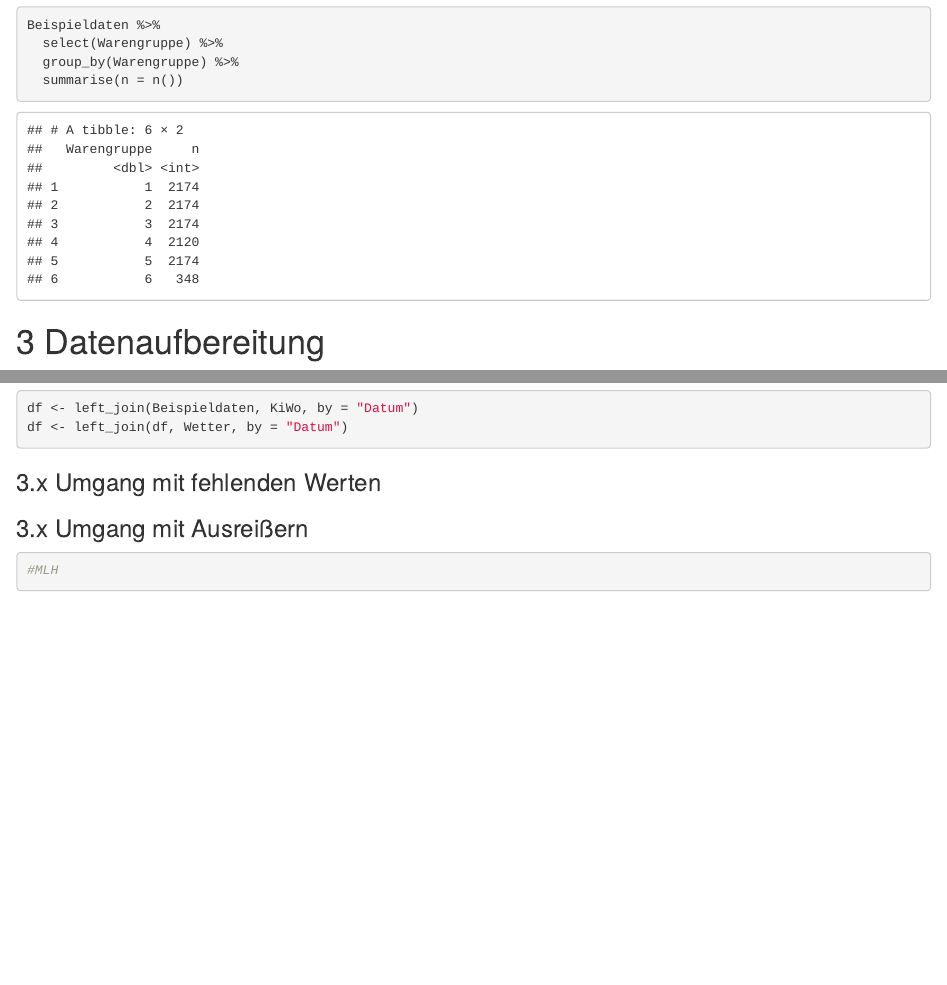
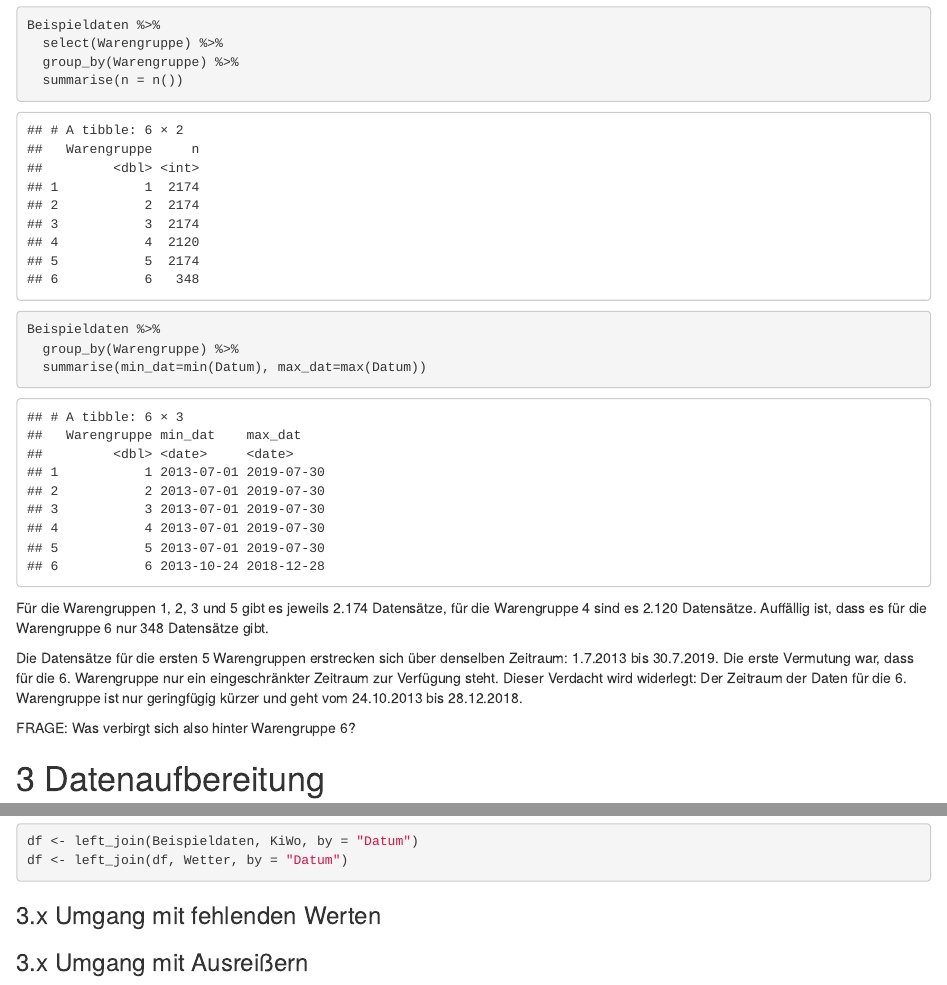
Before and after one commit to ChristinaMaedge/Application_Project, an R Markdown document (ApplicationProject.Rmd): the page in a window 1100 px wide, from 11850 px down, and a second part further down, joined at a grey line. Rendered offline with R 4.5, knitr and Pandoc, with nearby package versions; drawn as R Markdown's standard HTML page in place of the format the file asks for.

Commit message:
Untersuchung der Warengruppe 6: In welchem Zeitraum liegen die Datensätze?

````diff
--- a/ApplicationProject.Rmd
+++ b/ApplicationProject.Rmd
@@ -162,9 +162,17 @@ Beispieldaten %>%
   select(Warengruppe) %>%
   group_by(Warengruppe) %>%
   summarise(n = n())
+
+Beispieldaten %>%
+  group_by(Warengruppe) %>%
+  summarise(min_dat=min(Datum), max_dat=max(Datum))
 ```
 
+Für die Warengruppen 1, 2, 3 und 5 gibt es jeweils 2.174 Datensätze, für die Warengruppe 4 sind es 2.120 Datensätze. Auffällig ist, dass es für die Warengruppe 6 nur 348 Datensätze gibt.
 
+Die Datensätze für die ersten 5 Warengruppen erstrecken sich über denselben Zeitraum: 1.7.2013 bis 30.7.2019. Die erste Vermutung war, dass für die 6. Warengruppe nur ein eingeschränkter Zeitraum zur Verfügung steht. Dieser Verdacht wird widerlegt: Der Zeitraum der Daten für die 6. Warengruppe ist nur geringfügig kürzer und geht vom 24.10.2013 bis 28.12.2018.
+
+FRAGE: Was verbirgt sich also hinter Warengruppe 6?
 
 # 3 Datenaufbereitung
 
@@ -187,7 +195,3 @@ df <- left_join(df, Wetter, by = "Datum")
 ### 3.x Umgang mit fehlenden Werten
 
 ### 3.x Umgang mit Ausreißern
-
-```{r}
-#MLH
-```
````
